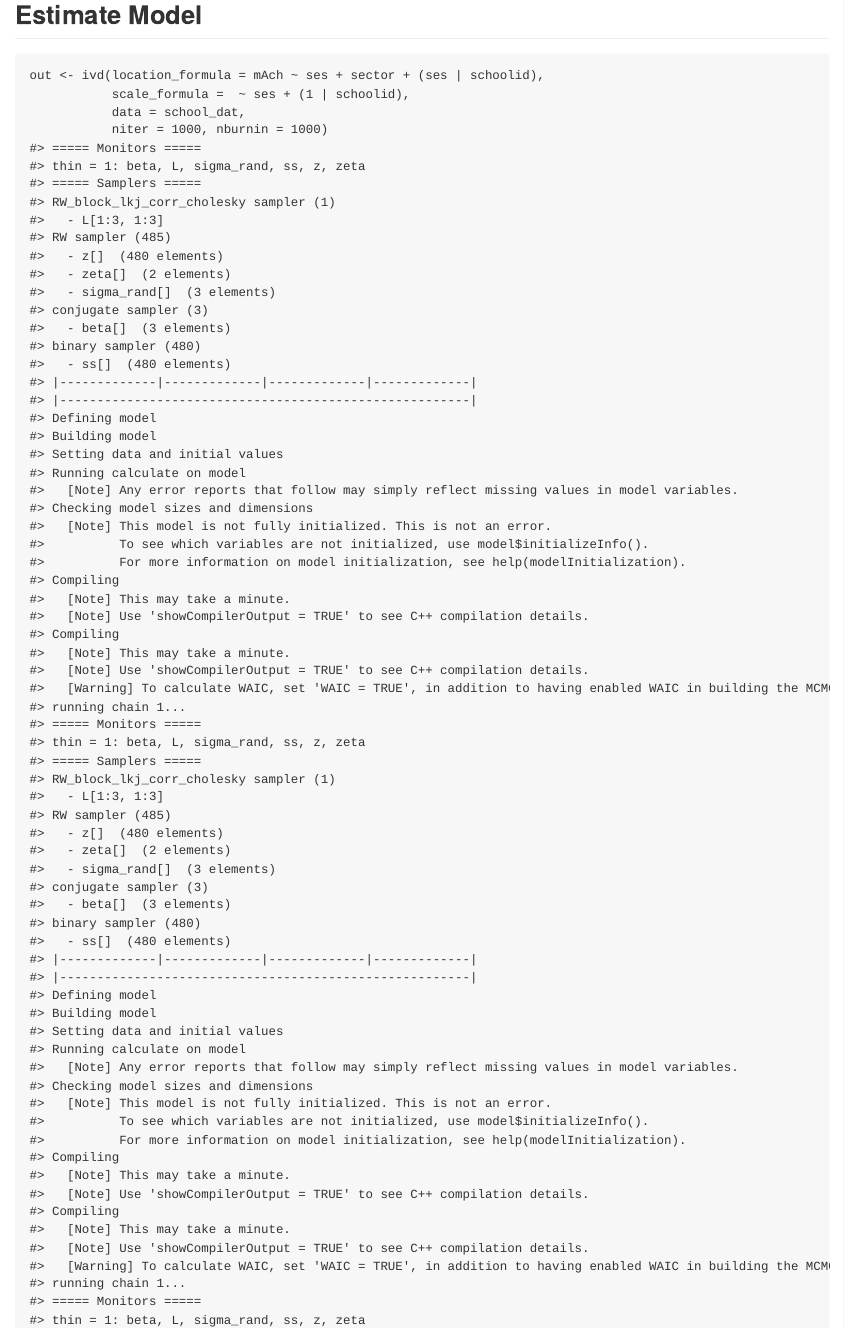
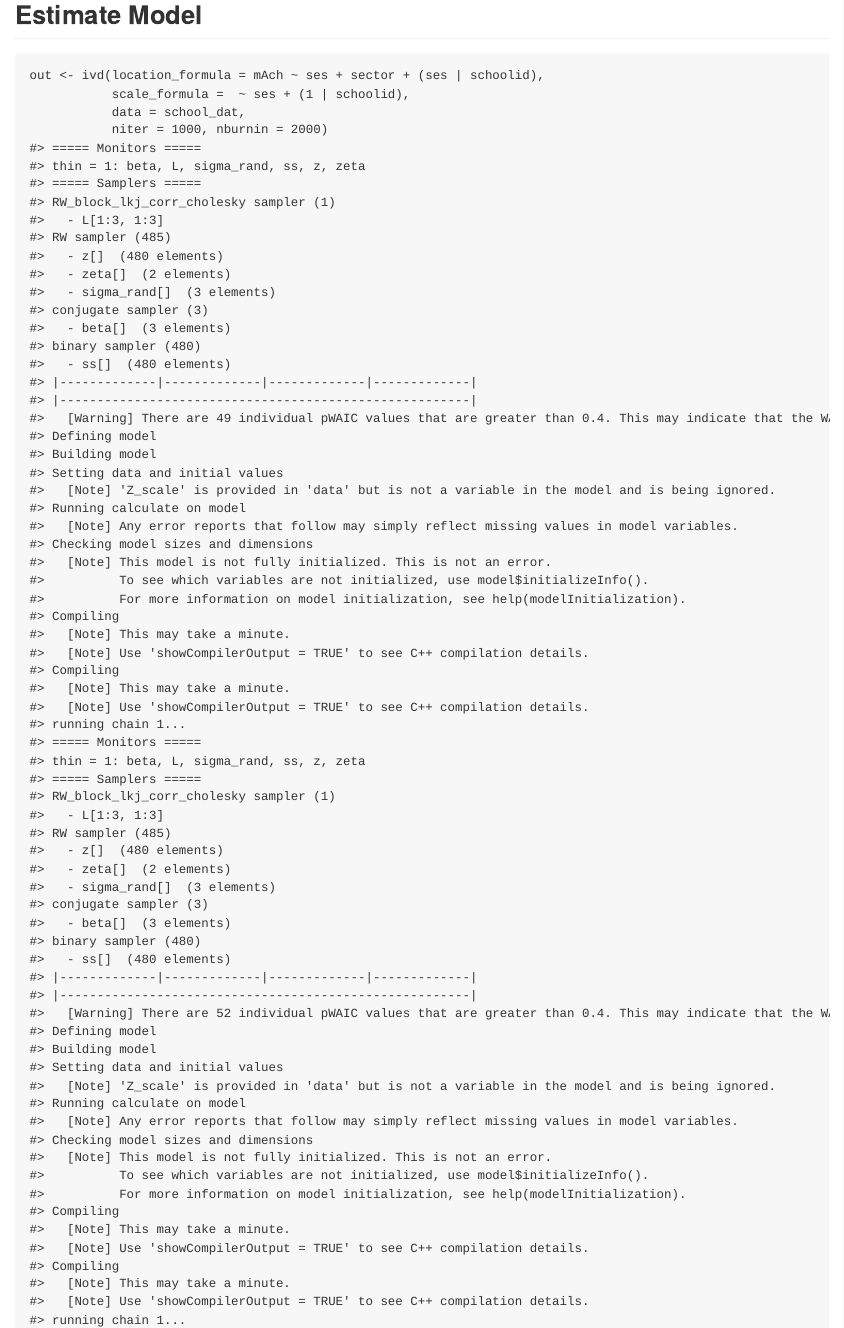
Before and after one commit to consistentlyBetter/ivd, an R Markdown document (README.Rmd): the page in a window 1100 px wide, from 730 px down. The pictures show the output file README.md that the author committed with the source, drawn offline in the style of GitHub; badge pictures from the web are left out.

Commit message:
Updated readme

````diff
--- a/README.Rmd
+++ b/README.Rmd
@@ -57,7 +57,7 @@ for( i in unique(school_dat$school) ) {
 out <- ivd(location_formula = mAch ~ ses + sector + (ses | schoolid),
            scale_formula =  ~ ses + (1 | schoolid),
            data = school_dat,
-           niter = 1000, nburnin = 1000)
+           niter = 1000, nburnin = 2000)
 ```
 
 ```{r}
````
Also changed, not shown: R/plot.R (+1 -0 lines), README.md, README.Rmd (1 more changed lines), 4 other files.
